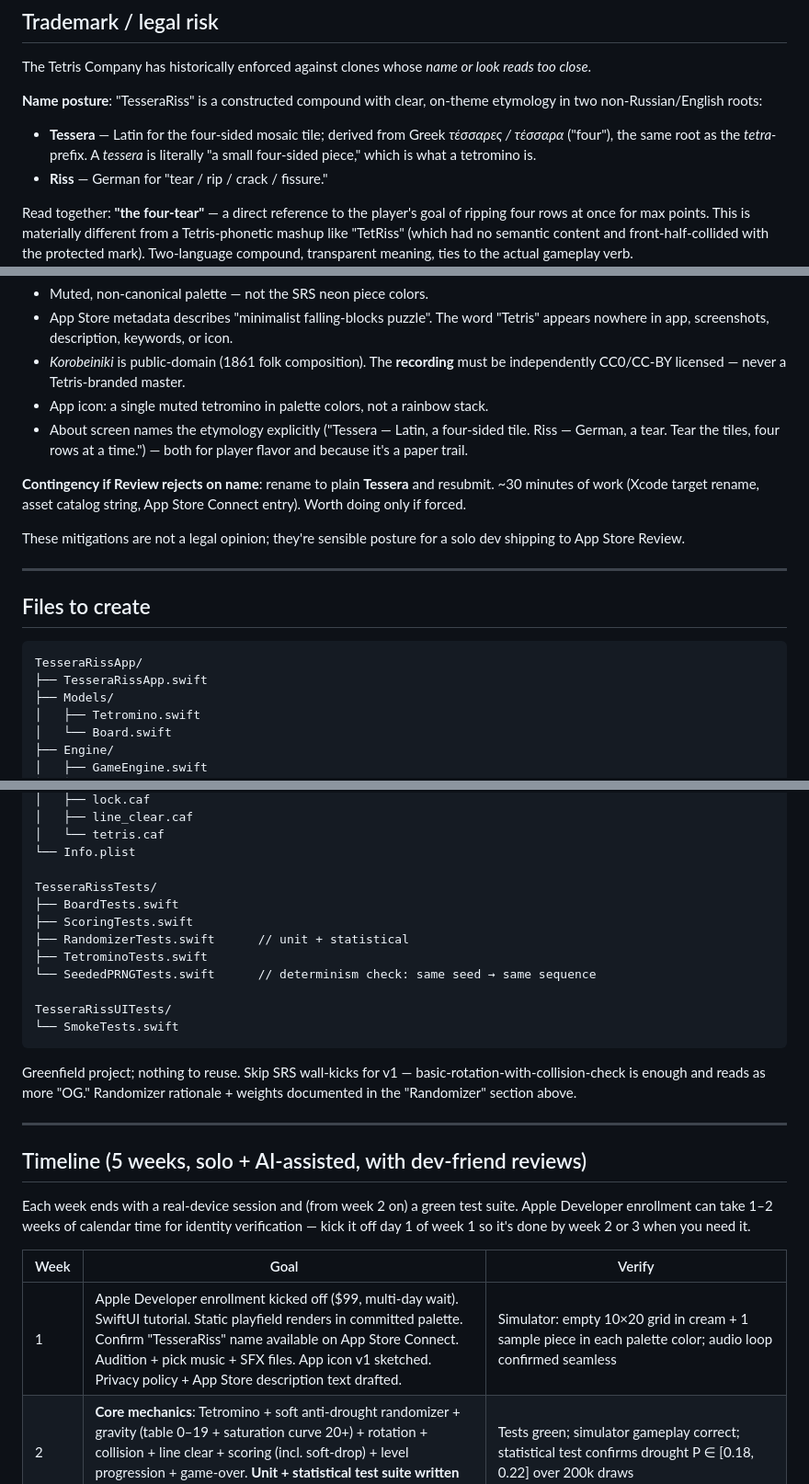
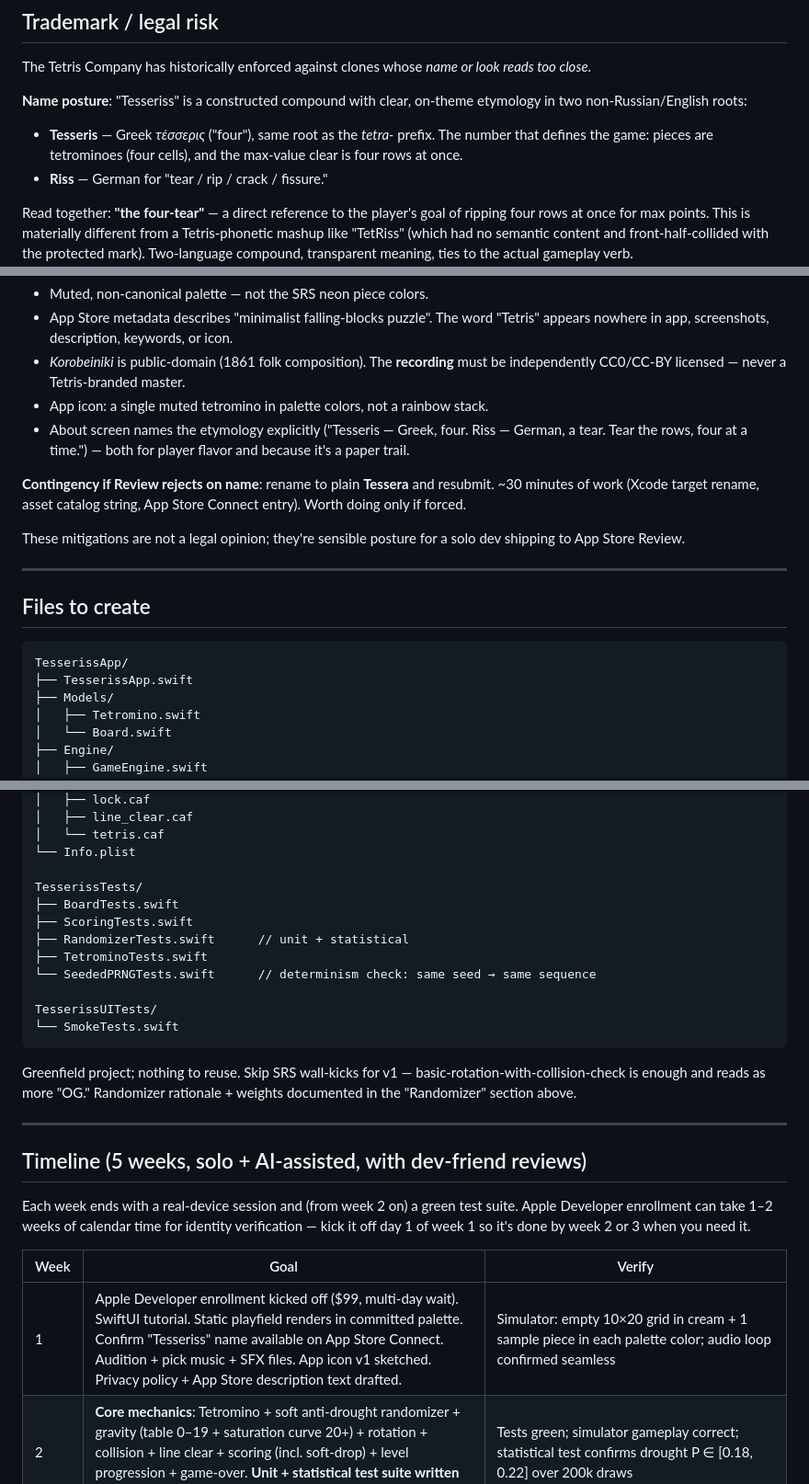
Before and after one commit to W00DSRULES/Tesseriss, a Markdown page: PLAN.md, 3 parts joined by grey strips. Shown at 92% size. Drawn GitHub-style.

````diff
--- a/PLAN.md
+++ b/PLAN.md
@@ -346,9 +348,9 @@ Palette is locked in for week 1 build; revisit in week 4 only if it actively rea
 
 The Tetris Company has historically enforced against clones whose *name or look reads too close*.
 
-**Name posture**: "TesseraRiss" is a constructed compound with clear, on-theme etymology in two non-Russian/English roots:
+**Name posture**: "Tesseriss" is a constructed compound with clear, on-theme etymology in two non-Russian/English roots:
 
-- **Tessera** — Latin for the four-sided mosaic tile; derived from Greek *τέσσαρες / τέσσαρα* ("four"), the same root as the *tetra-* prefix. A *tessera* is literally "a small four-sided piece," which is what a tetromino is.
+- **Tesseris** — Greek *τέσσερις* ("four"), same root as the *tetra-* prefix. The number that defines the game: pieces are tetrominoes (four cells), and the max-value clear is four rows at once.
 - **Riss** — German for "tear / rip / crack / fissure."
 
 Read together: **"the four-tear"** — a direct reference to the player's goal of ripping four rows at once for max points. This is materially different from a Tetris-phonetic mashup like "TetRiss" (which had no semantic content and front-half-collided with the protected mark). Two-language compound, transparent meaning, ties to the actual gameplay verb.
@@ -361,7 +363,7 @@ That's not zero residual echo on the final syllable, but it's defensible: the na
 - App Store metadata describes "minimalist falling-blocks puzzle". The word "Tetris" appears nowhere in app, screenshots, description, keywords, or icon.
 - *Korobeiniki* is public-domain (1861 folk composition). The **recording** must be independently CC0/CC-BY licensed — never a Tetris-branded master.
 - App icon: a single muted tetromino in palette colors, not a rainbow stack.
-- About screen names the etymology explicitly ("Tessera — Latin, a four-sided tile. Riss — German, a tear. Tear the tiles, four rows at a time.") — both for player flavor and because it's a paper trail.
+- About screen names the etymology explicitly ("Tesseris — Greek, four. Riss — German, a tear. Tear the rows, four at a time.") — both for player flavor and because it's a paper trail.
 
 **Contingency if Review rejects on name**: rename to plain **Tessera** and resubmit. ~30 minutes of work (Xcode target rename, asset catalog string, App Store Connect entry). Worth doing only if forced.
 
@@ -372,8 +374,8 @@ These mitigations are not a legal opinion; they're sensible posture for a solo d
 ## Files to create
 
 ```
-TesseraRissApp/
-├── TesseraRissApp.swift
+TesserissApp/
+├── TesserissApp.swift
 ├── Models/
 │   ├── Tetromino.swift
 │   └── Board.swift
@@ -404,14 +406,14 @@ TesseraRissApp/
 │   └── tetris.caf
 └── Info.plist
 
-TesseraRissTests/
+TesserissTests/
 ├── BoardTests.swift
 ├── ScoringTests.swift
 ├── RandomizerTests.swift      // unit + statistical
 ├── TetrominoTests.swift
 └── SeededPRNGTests.swift      // determinism check: same seed → same sequence
 
-TesseraRissUITests/
+TesserissUITests/
 └── SmokeTests.swift
 ```
 
@@ -425,7 +427,7 @@ Each week ends with a real-device session and (from week 2 on) a green test suit
 
 | Week | Goal | Verify |
 |---|---|---|
-| 1 | Apple Developer enrollment kicked off ($99, multi-day wait). SwiftUI tutorial. Static playfield renders in committed palette. Confirm "TesseraRiss" name available on App Store Connect. Audition + pick music + SFX files. App icon v1 sketched. Privacy policy + App Store description text drafted. | Simulator: empty 10×20 grid in cream + 1 sample piece in each palette color; audio loop confirmed seamless |
+| 1 | Apple Developer enrollment kicked off ($99, multi-day wait). SwiftUI tutorial. Static playfield renders in committed palette. Confirm "Tesseriss" name available on App Store Connect. Audition + pick music + SFX files. App icon v1 sketched. Privacy policy + App Store description text drafted. | Simulator: empty 10×20 grid in cream + 1 sample piece in each palette color; audio loop confirmed seamless |
 | 2 | **Core mechanics**: Tetromino + soft anti-drought randomizer + gravity (table 0–19 + saturation curve 20+) + rotation + collision + line clear + scoring (incl. soft-drop) + level progression + game-over. **Unit + statistical test suite written in parallel with the code it covers.** | Tests green; simulator gameplay correct; statistical test confirms drought P ∈ [0.18, 0.22] over 200k draws |
 | 3 | Controls + DAS + haptics + audio (music + 3 SFX) + Tetris celebration + pause + scenePhase auto-pause + highscore persistence + game-over screen + Reduce Motion handling. **Real-device test.** | Real iPhone: score a Tetris, feel the pause + flash + chime + success haptic; background the app and game pauses cleanly; holding ◀ auto-repeats at expected cadence; Reduce Motion (toggled in iOS Settings) suppresses the screen pulse |
 | 4 | **Extended v1**: starting-level picker, Stats page, Daily challenge mode (seeded PRNG), iCloud KVS highscore sync, Menu/Settings/About polish. UI smoke tests written. Friend review of code (1–2 hour walkthrough). | Two-device test: highscore set on device A appears on device B with same iCloud account; Daily mode produces identical piece sequence on both devices; stats increment correctly across multiple games |
````
Also changed, not shown: other parts of PLAN.md (+14 -12 lines).
